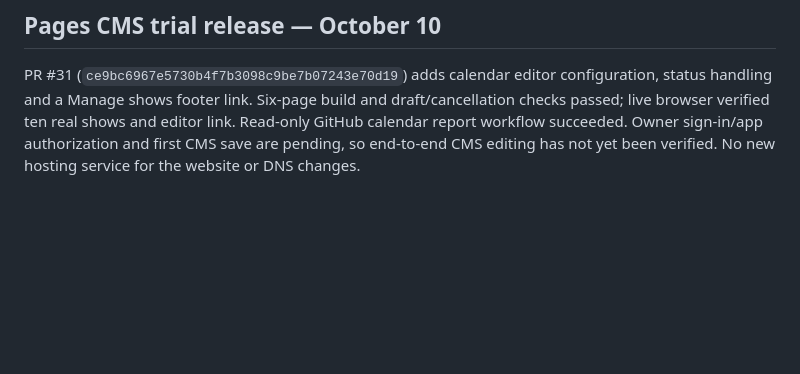
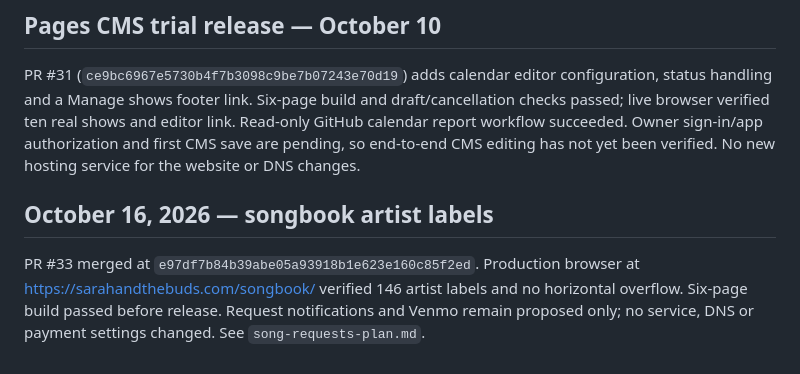
Before and after one commit to budr-githhub/sarahandthebuds, a Markdown page: docs/domain-and-hosting.md, the part around the change. Drawn GitHub-style; blank space fills up the shorter version.

Commit message:
Record verified songbook artist release (#34)

```diff
--- a/docs/domain-and-hosting.md
+++ b/docs/domain-and-hosting.md
@@ -69,3 +69,7 @@ Latest implementation: PR #29, `ede9346f5bddc723b55bf6c6c9fa643aeb176473`, inclu
 ## Pages CMS trial release — October 10
 
 PR #31 (`ce9bc6967e5730b4f7b3098c9be7b07243e70d19`) adds calendar editor configuration, status handling and a Manage shows footer link. Six-page build and draft/cancellation checks passed; live browser verified ten real shows and editor link. Read-only GitHub calendar report workflow succeeded. Owner sign-in/app authorization and first CMS save are pending, so end-to-end CMS editing has not yet been verified. No new hosting service for the website or DNS changes.
+
+## October 16, 2026 — songbook artist labels
+
+PR #33 merged at `e97df7b84b39abe05a93918b1e623e160c85f2ed`. Production browser at https://sarahandthebuds.com/songbook/ verified 146 artist labels and no horizontal overflow. Six-page build passed before release. Request notifications and Venmo remain proposed only; no service, DNS or payment settings changed. See `song-requests-plan.md`.
```
Also changed, not shown: docs/dashboard.md (+2 -2 lines).
